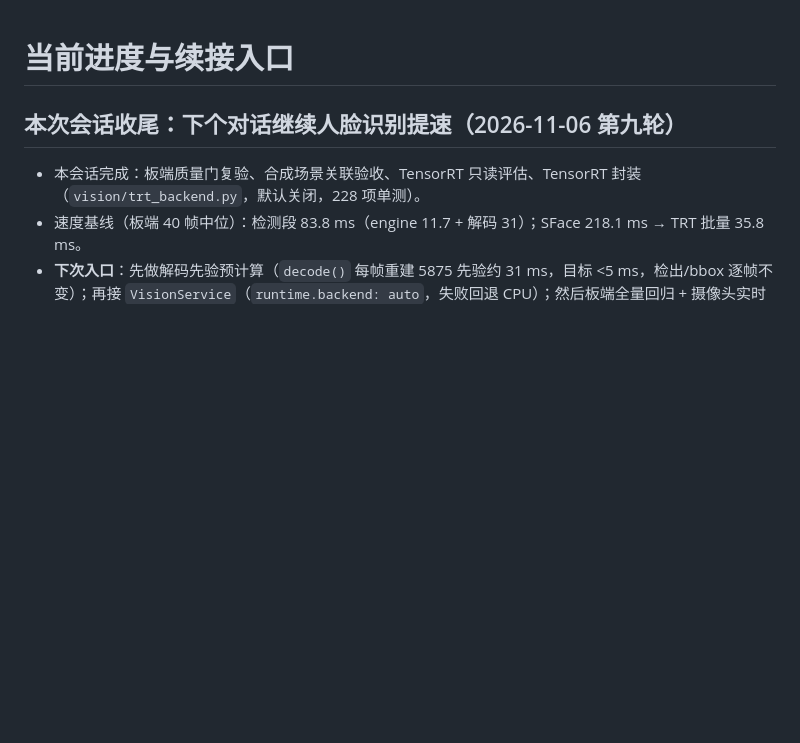
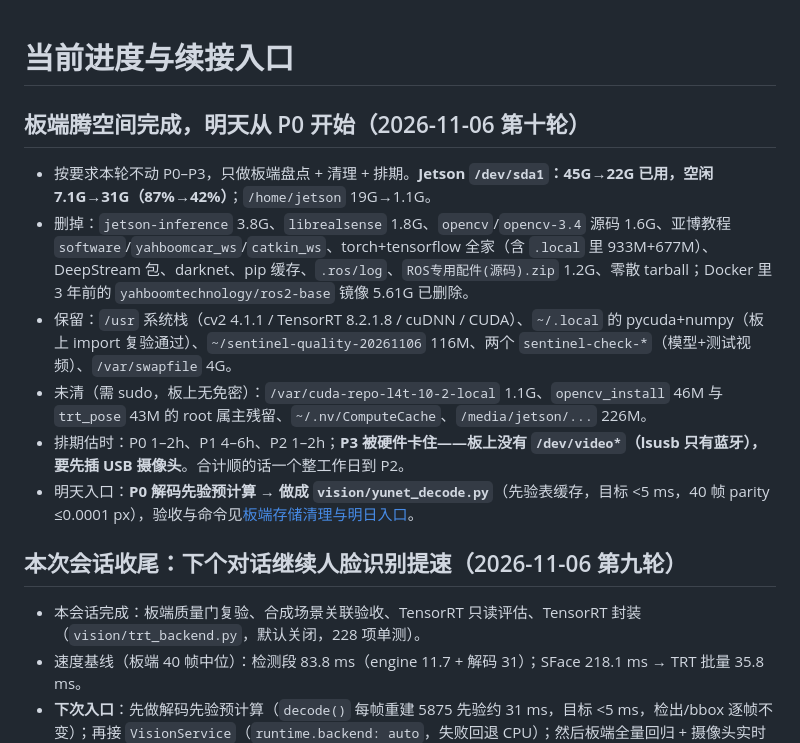
Before and after one commit to ethan123-zhang/edge-guard-ai, a Markdown page: PROGRESS.md, the part around the change. Drawn GitHub-style; blank space fills up the shorter version.

```diff
--- a/PROGRESS.md
+++ b/PROGRESS.md
@@ -1,4 +1,13 @@
 # 当前进度与续接入口
+
+## 板端腾空间完成，明天从 P0 开始（2026-11-06 第十轮）
+
+- 按要求本轮不动 P0–P3，只做板端盘点 + 清理 + 排期。**Jetson `/dev/sda1`：45G→22G 已用，空闲 7.1G→31G（87%→42%）**；`/home/jetson` 19G→1.1G。
+- 删掉：`jetson-inference` 3.8G、`librealsense` 1.8G、`opencv`/`opencv-3.4` 源码 1.6G、亚博教程 `software`/`yahboomcar_ws`/`catkin_ws`、torch+tensorflow 全家（含 `.local` 里 933M+677M）、DeepStream 包、darknet、pip 缓存、`.ros/log`、`ROS专用配件(源码).zip` 1.2G、零散 tarball；Docker 里 3 年前的 `yahboomtechnology/ros2-base` 镜像 5.61G 已删除。
+- 保留：`/usr` 系统栈（cv2 4.1.1 / TensorRT 8.2.1.8 / cuDNN / CUDA）、`~/.local` 的 pycuda+numpy（板上 import 复验通过）、`~/sentinel-quality-20261106` 116M、两个 `sentinel-check-*`（模型+测试视频）、`/var/swapfile` 4G。
+- 未清（需 sudo，板上无免密）：`/var/cuda-repo-l4t-10-2-local` 1.1G、`opencv_install` 46M 与 `trt_pose` 43M 的 root 属主残留、`~/.nv/ComputeCache`、`/media/jetson/...` 226M。
+- 排期估时：P0 1–2h、P1 4–6h、P2 1–2h；**P3 被硬件卡住——板上没有 `/dev/video*`（lsusb 只有蓝牙），要先插 USB 摄像头**。合计顺的话一个整工作日到 P2。
+- 明天入口：**P0 解码先验预计算 → 做成 `vision/yunet_decode.py`**（先验表缓存，目标 <5 ms，40 帧 parity ≤0.0001 px），验收与命令见[板端存储清理与明日入口](docs/handoffs/2026-11-06-板端存储清理与明日入口.md)。
 
 ## 本次会话收尾：下个对话继续人脸识别提速（2026-11-06 第九轮）
 
```
Also changed, not shown: MEMORY.md (+4 -1 lines), docs/handoffs/2026-11-06-板端存储清理与明日入口.md (added, +80 -0 lines).
